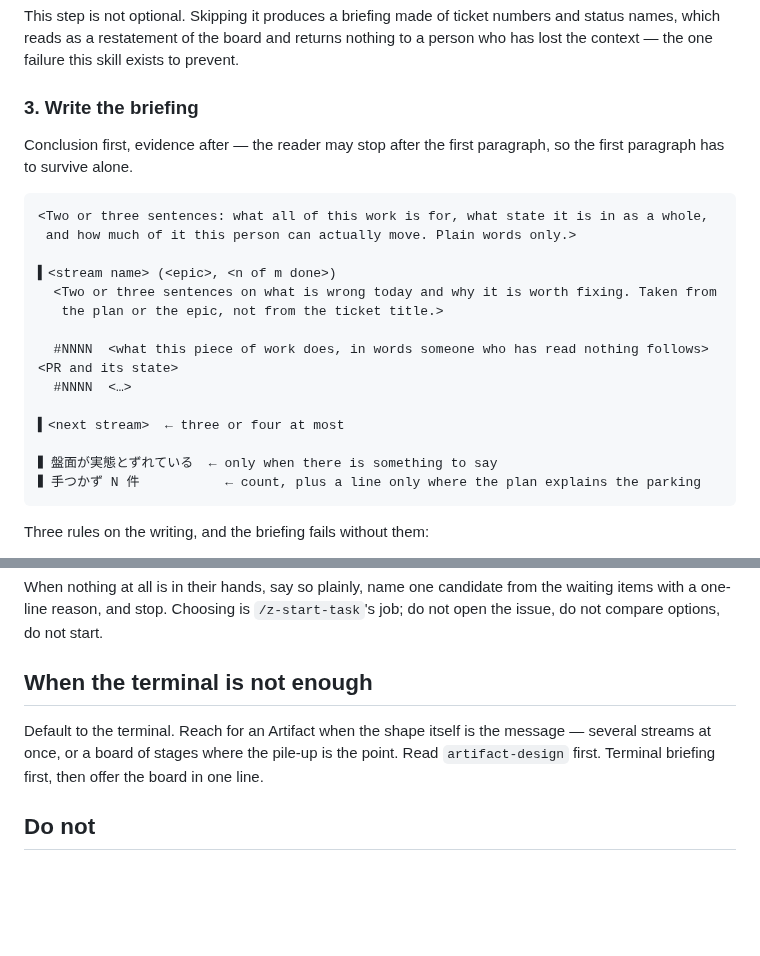
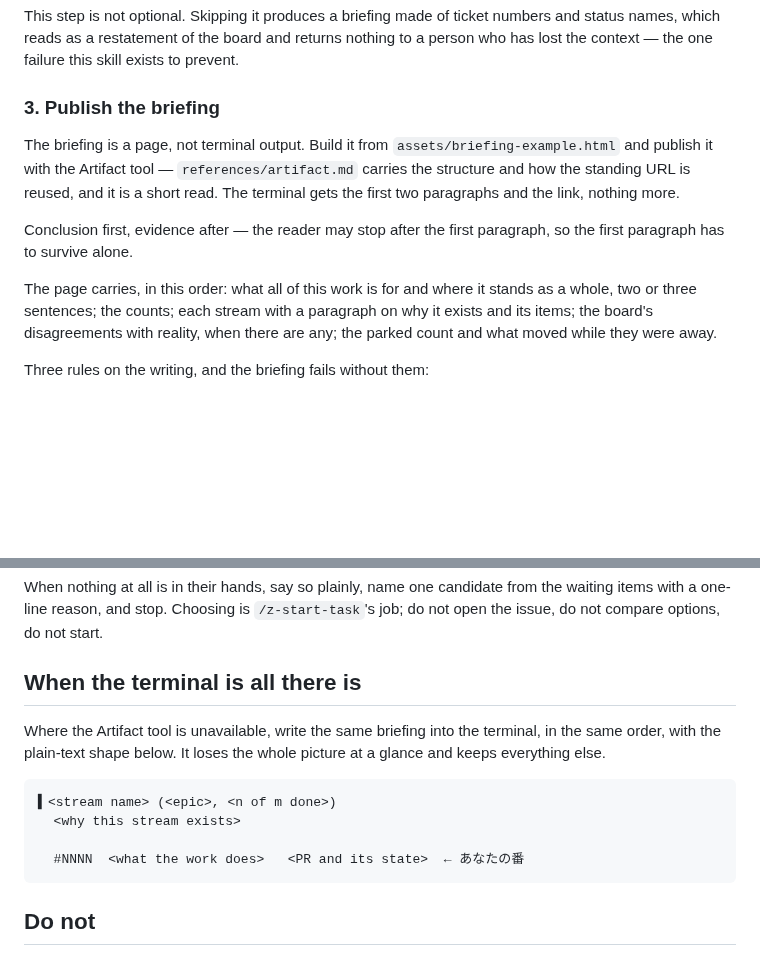
Before and after one commit to new-marty/dotclaude, a Markdown page: skills/z-catch-up/SKILL.md, 2 parts joined by grey strips. Rendered like a GitHub page; blank space fills up the shorter version.

Commit message:
Sync Claude Code configuration from Marty
  skills/z-catch-up/SKILL.md
  skills/z-catch-up/assets/briefing-example.html
  skills/z-catch-up/references/artifact.md

````diff
--- a/skills/z-catch-up/SKILL.md
+++ b/skills/z-catch-up/SKILL.md
@@ -52,27 +52,20 @@ This step is not optional. Skipping it produces a briefing made of ticket number
 status names, which reads as a restatement of the board and returns nothing to a person who
 has lost the context — the one failure this skill exists to prevent.
 
-### 3. Write the briefing
+### 3. Publish the briefing
+
+The briefing is a page, not terminal output. Build it from `assets/briefing-example.html`
+and publish it with the Artifact tool — `references/artifact.md` carries the structure and
+how the standing URL is reused, and it is a short read. The terminal gets the first two
+paragraphs and the link, nothing more.
 
 Conclusion first, evidence after — the reader may stop after the first paragraph, so the
 first paragraph has to survive alone.
 
-```
-<Two or three sentences: what all of this work is for, what state it is in as a whole,
- and how much of it this person can actually move. Plain words only.>
-
-▍<stream name> (<epic>, <n of m done>)
-  <Two or three sentences on what is wrong today and why it is worth fixing. Taken from
-   the plan or the epic, not from the ticket title.>
-
-  #NNNN  <what this piece of work does, in words someone who has read nothing follows>   <PR and its state>
-  #NNNN  <…>
-
-▍<next stream>  ← three or four at most
-
-▍盤面が実態とずれている  ← only when there is something to say
-▍手つかず N 件           ← count, plus a line only where the plan explains the parking
-```
+The page carries, in this order: what all of this work is for and where it stands as a
+whole, two or three sentences; the counts; each stream with a paragraph on why it exists and
+its items; the board's disagreements with reality, when there are any; the parked count and
+what moved while they were away.
 
 Three rules on the writing, and the briefing fails without them:
 
@@ -125,11 +118,18 @@ When nothing at all is in their hands, say so plainly, name one candidate from t
 items with a one-line reason, and stop. Choosing is `/z-start-task`'s job; do not open the
 issue, do not compare options, do not start.
 
-## When the terminal is not enough
+## When the terminal is all there is
 
-Default to the terminal. Reach for an Artifact when the shape itself is the message —
-several streams at once, or a board of stages where the pile-up is the point. Read
-`artifact-design` first. Terminal briefing first, then offer the board in one line.
+Where the Artifact tool is unavailable, write the same briefing into the terminal, in the
+same order, with the plain-text shape below. It loses the whole picture at a glance and
+keeps everything else.
+
+```
+▍<stream name> (<epic>, <n of m done>)
+  <why this stream exists>
+
+  #NNNN  <what the work does>   <PR and its state>  ← あなたの番
+```
 
 ## Do not
 
````
Also changed, not shown: 1 other file.
